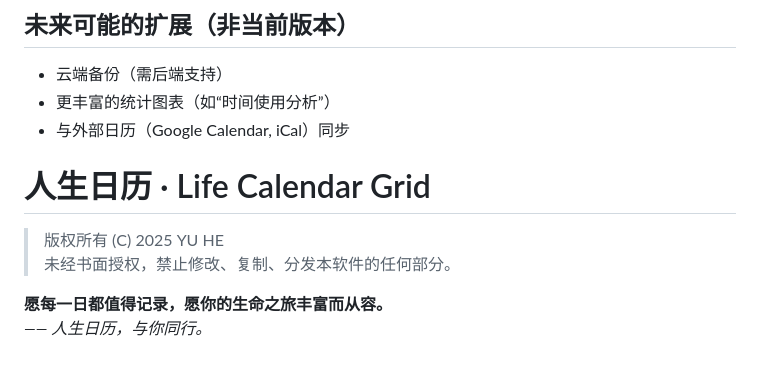
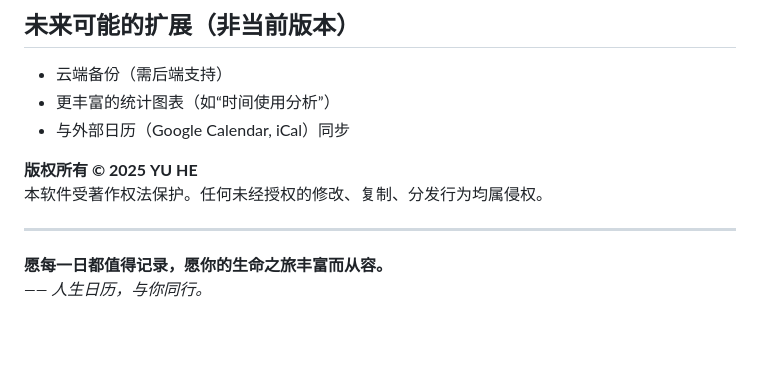
Before and after one commit to gretayoyohei/Lifetime-Grid, a Markdown page: README.md, the part around the change. GitHub-like rendering; blank space fills up the shorter version.

```diff
--- a/README.md
+++ b/README.md
@@ -120,9 +120,10 @@
 - 更丰富的统计图表（如“时间使用分析”）
 - 与外部日历（Google Calendar, iCal）同步
 
-# 人生日历 · Life Calendar Grid
-> 版权所有 (C) 2025 YU HE
-> 未经书面授权，禁止修改、复制、分发本软件的任何部分。
+**版权所有 © 2025 YU HE**
+本软件受著作权法保护。任何未经授权的修改、复制、分发行为均属侵权。
+
+---
 
 **愿每一日都值得记录，愿你的生命之旅丰富而从容。**
 *—— 人生日历，与你同行。*
```
